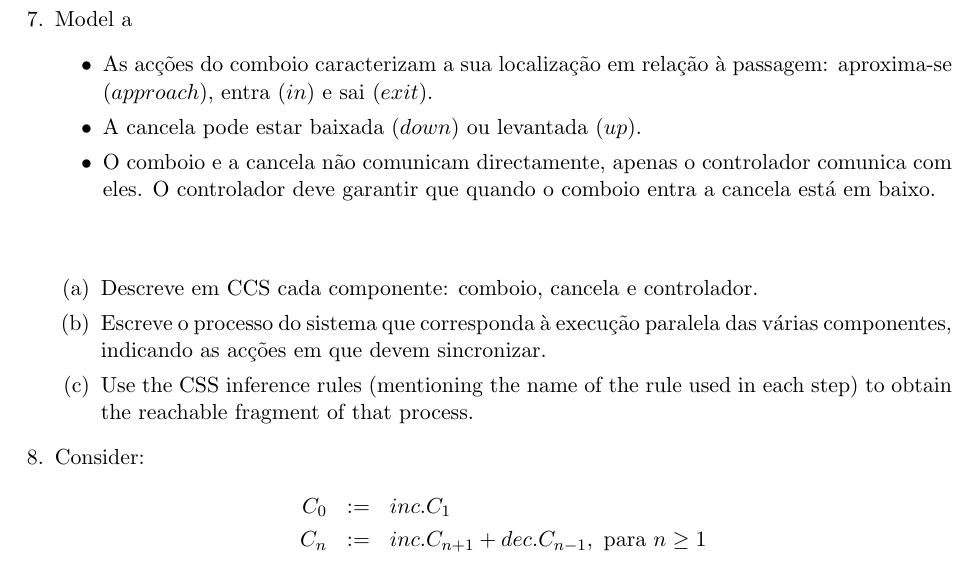
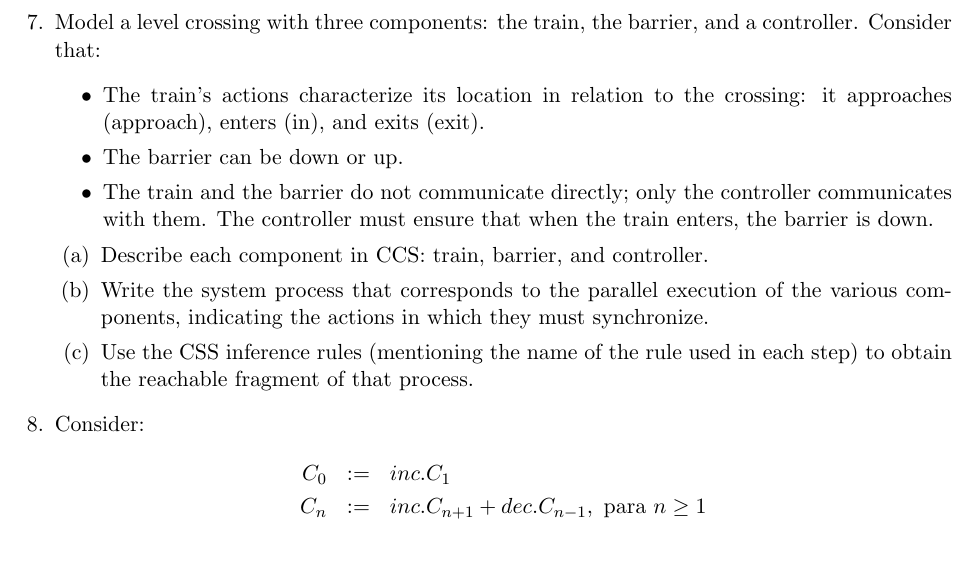
Before and after one commit to FM-DCC/cp2526, a LaTeX problem sheet (exercises/p1/exerc03.tex): part of page 2 of 2, cut at the place of the change. The pictures show the PDF file exercises/p1/exerc03.pdf that the author committed with the source.

Commit message:
english translation

```diff
--- a/exercises/p1/exerc03.tex
+++ b/exercises/p1/exerc03.tex
@@ -113,20 +113,27 @@ Sem&:=& p.v.Sem
 
 \question
 \pten{Modela uma  passagem de nível com 3 componentes: o comboio, a cancela e um controlador (como sugerido na figura). Considera que:}%
-{Model a }
+{Model a level crossing with three components: the train, the barrier, and a controller. Consider that:}
 
 
 \begin{itemize}
-\item As acções do comboio  caracterizam a sua localização em relação à passagem: aproxima-se ($approach$), entra ($in$) e sai ($exit$).
-\item A cancela pode estar baixada  ($down$) ou levantada ($up$).
-  \item O comboio e a cancela não comunicam directamente, apenas o controlador comunica com eles. O controlador deve garantir que quando o  comboio entra a cancela está em baixo.
+\item \pten{As acções do comboio  caracterizam a sua localização em relação à passagem: aproxima-se ($approach$), entra ($in$) e sai ($exit$).}{
+		The train's actions characterize its location in relation to the crossing:  it approaches
+(approach), enters (in), and exits (exit).}
+\item \pten{A cancela pode estar baixada  ($down$) ou levantada ($up$).}{
+	The barrier can be down or up.}
+  \item \pten{O comboio e a cancela não comunicam directamente, apenas o controlador comunica com eles. O controlador deve garantir que quando o  comboio entra a cancela está em baixo.}{
+  The train and the barrier do not communicate directly; only the controller communicates with
+them. The controller must ensure that when the train enters, the barrier is down.}
   \end{itemize}
   % \begin{center}
 %\includegraphics[width=200pt]{train.png}
 % [TRAIN]
-% \end{center}\begin{parts}
-  \part Descreve em CCS  cada componente: comboio, cancela e controlador.
-\part Escreve o processo do sistema que corresponda à execução paralela das várias componentes, indicando as acções em que devem sincronizar.
+% \end{center}
+\begin{parts}
+  \part \pten{Descreve em CCS  cada componente: comboio, cancela e controlador.}{Describe each component in CCS: train, barrier, and controller.}
+\part \pten{Escreve o processo do sistema que corresponda à execução paralela das várias componentes, indicando as acções em que devem sincronizar.}{Write the system process that corresponds to the parallel execution of the various components,
+indicating the actions in which they must synchronize.}
   \part
   \pten{Usa as regras de inferência do CCS (indicando em cada passo a regra usada) para obter um LTS para esse processo}{Use the CSS inference rules (mentioning the name of the rule used in each step) to obtain the reachable fragment of that process}.  \end{parts}
 \question \pten{Considera os seguintes conjuntos de equações  que definem dois contador}{Consider}:
```
Also changed, not shown: exercises/p1/exerc03.pdf.
